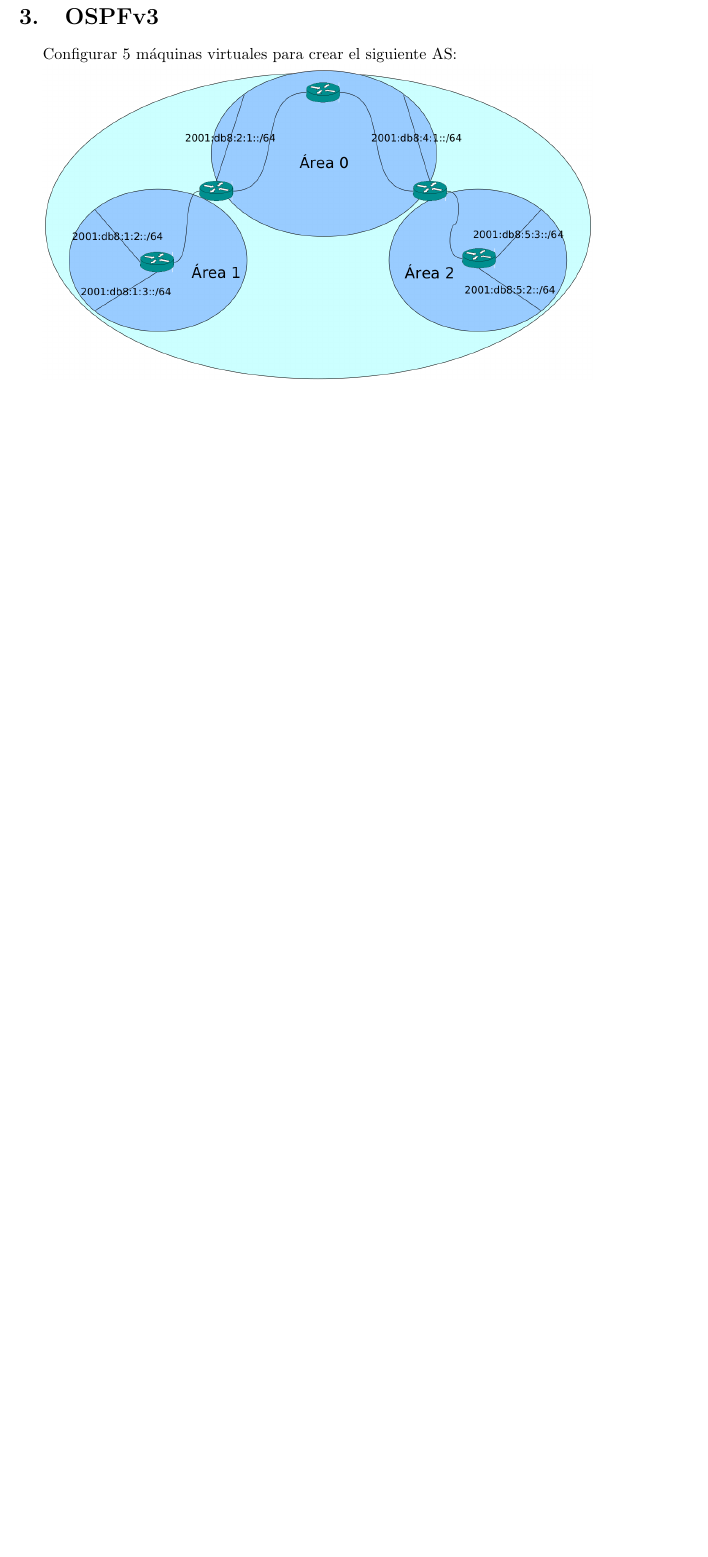
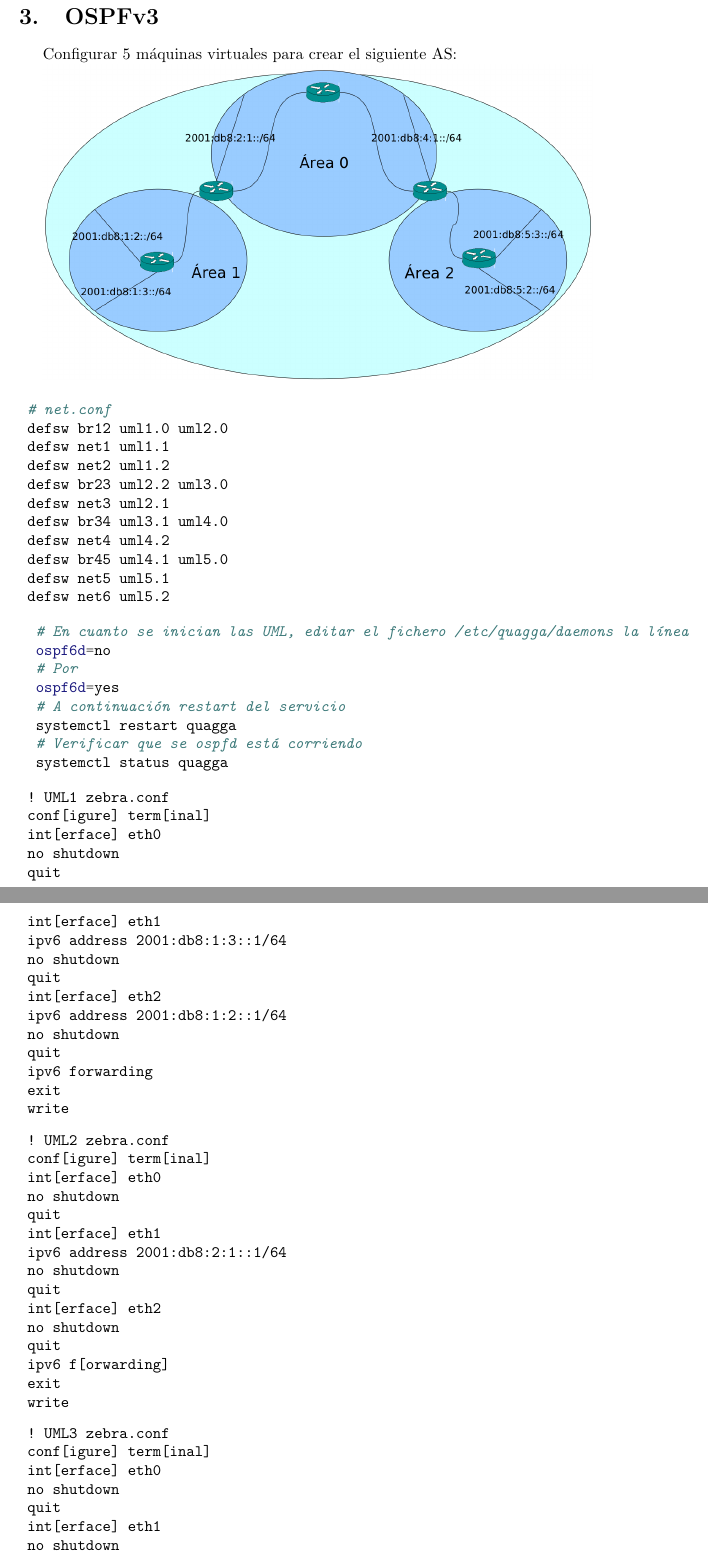
Before and after one commit to MiguelERuiz/RNG, a LaTeX document (practicas.tex): part of page 7 of 7 before the commit and two parts of pages 7 and 8 of 10 after it, the two joined at a grey line, cut so that both start at the same text, the shorter picture padded with empty space. Compiled offline with pdfLaTeX.

Commit message:
practica OSPFv3

```diff
--- a/practicas.tex
+++ b/practicas.tex
@@ -308,3 +308,90 @@ Configurar 5 máquinas virtuales para crear el siguiente AS:
 
 \includegraphics[width=\textwidth]{ospfv3}
 
+\begin{minted}{bash}
+ # net.conf
+ defsw br12 uml1.0 uml2.0
+ defsw net1 uml1.1
+ defsw net2 uml1.2
+ defsw br23 uml2.2 uml3.0
+ defsw net3 uml2.1
+ defsw br34 uml3.1 uml4.0
+ defsw net4 uml4.2
+ defsw br45 uml4.1 uml5.0
+ defsw net5 uml5.1
+ defsw net6 uml5.2
+\end{minted}
+
+\begin{minted}{bash}
+  # En cuanto se inician las UML, editar el fichero /etc/quagga/daemons la línea
+  ospf6d=no
+  # Por
+  ospf6d=yes
+  # A continuación restart del servicio
+  systemctl restart quagga
+  # Verificar que se ospfd está corriendo
+  systemctl status quagga
+\end{minted}
+
+\begin{minted}{lexer.py:IOSLexer -x}
+ ! UML1 zebra.conf
+ conf[igure] term[inal]
+ int[erface] eth0
+ no shutdown
+ quit
+ int[erface] eth1
+ ipv6 address 2001:db8:1:3::1/64
+ no shutdown
+ quit
+ int[erface] eth2
+ ipv6 address 2001:db8:1:2::1/64
+ no shutdown
+ quit
+ ipv6 forwarding
+ exit
+ write
+\end{minted}
+
+\begin{minted}{lexer.py:IOSLexer -x}
+ ! UML2 zebra.conf
+ conf[igure] term[inal]
+ int[erface] eth0
+ no shutdown
+ quit
+ int[erface] eth1
+ ipv6 address 2001:db8:2:1::1/64
+ no shutdown
+ quit
+ int[erface] eth2
+ no shutdown
+ quit
+ ipv6 f[orwarding]
+ exit
+ write
+\end{minted}
+
+\begin{minted}{lexer.py:IOSLexer -x}
+ ! UML3 zebra.conf
+ conf[igure] term[inal]
+ int[erface] eth0
+ no shutdown
+ quit
+ int[erface] eth1
+ no shutdown
+ quit
+ ipv6 f[orwarding]
+ exit
+ write
+\end{minted}
+
+\begin{minted}{lexer.py:IOSLexer -x}
+ ! UML4 zebra.conf
+ conf[igure] term[inal]
+ int[erface] eth0
+ no shutdown
+ quit
+ int[erface] eth1
+ no shutdown
+ quit
+ int[erface] eth2
+ ipv6 address 2001:db8:4:1::1/64
@@ -310,0 +407,10 @@ Configurar 5 máquinas virtuales para crear el siguiente AS:
+ conf[igure] term[inal]
+ int[erface] eth0
+ no shutdown
+ quit
+ int[erface] eth1
+ ipv6 address 2001:db8:5:3::1/64
+ no shutdown
+ quit
+ int[erface] eth2
+ ipv6 address 2001:db8:5:2::1/64
@@ -310,0 +426 @@ Configurar 5 máquinas virtuales para crear el siguiente AS:
+ conf[igure] term[inal]
@@ -310,0 +438 @@ Configurar 5 máquinas virtuales para crear el siguiente AS:
+ conf[igure] term[inal]
@@ -310,0 +450 @@ Configurar 5 máquinas virtuales para crear el siguiente AS:
+ conf[igure] term[inal]
@@ -310,0 +461 @@ Configurar 5 máquinas virtuales para crear el siguiente AS:
+ conf[igure] term[inal]
@@ -310,0 +473 @@ Configurar 5 máquinas virtuales para crear el siguiente AS:
+ conf[igure] term[inal]
```
Also changed, not shown: practicas.tex (69 more changed lines).
